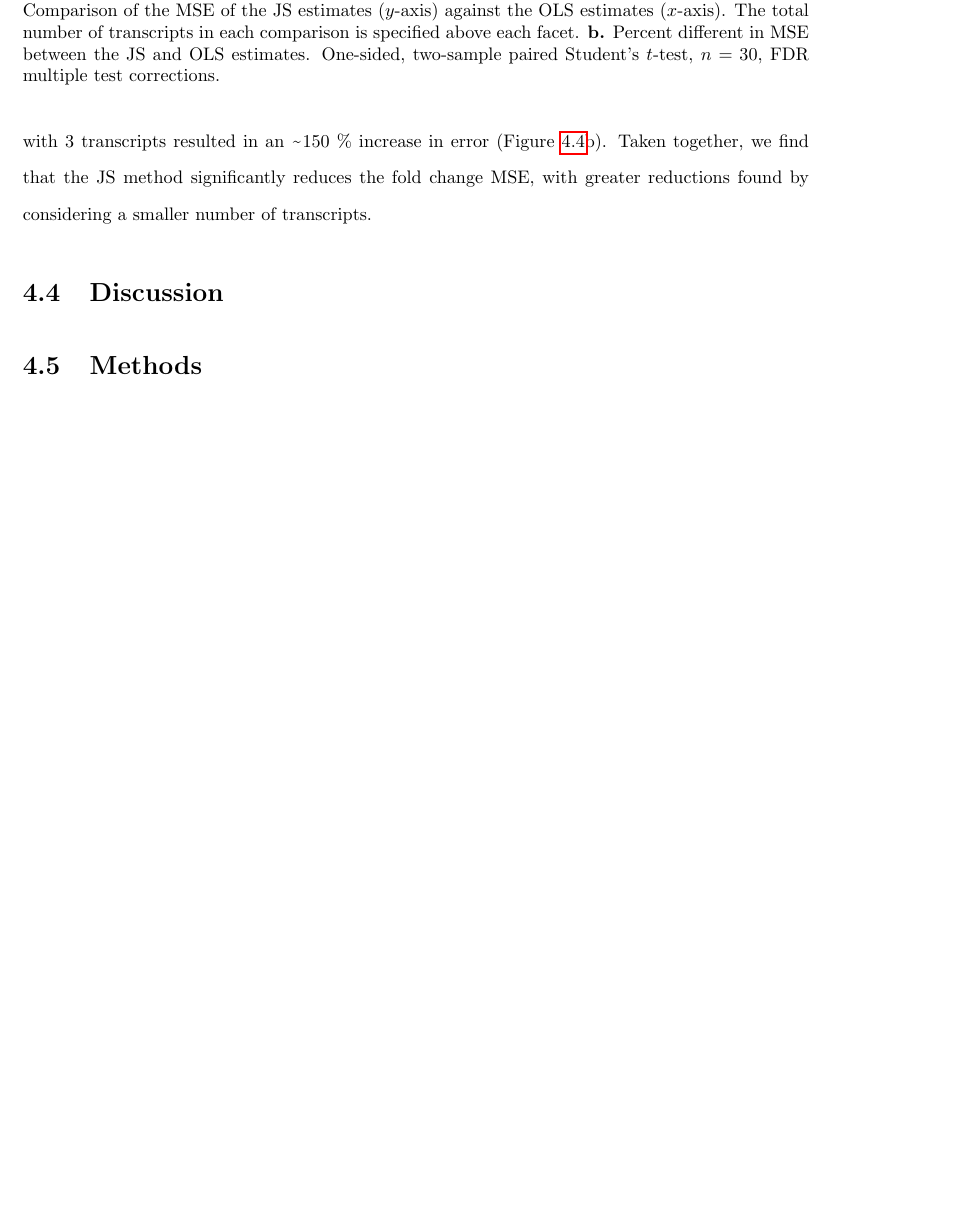
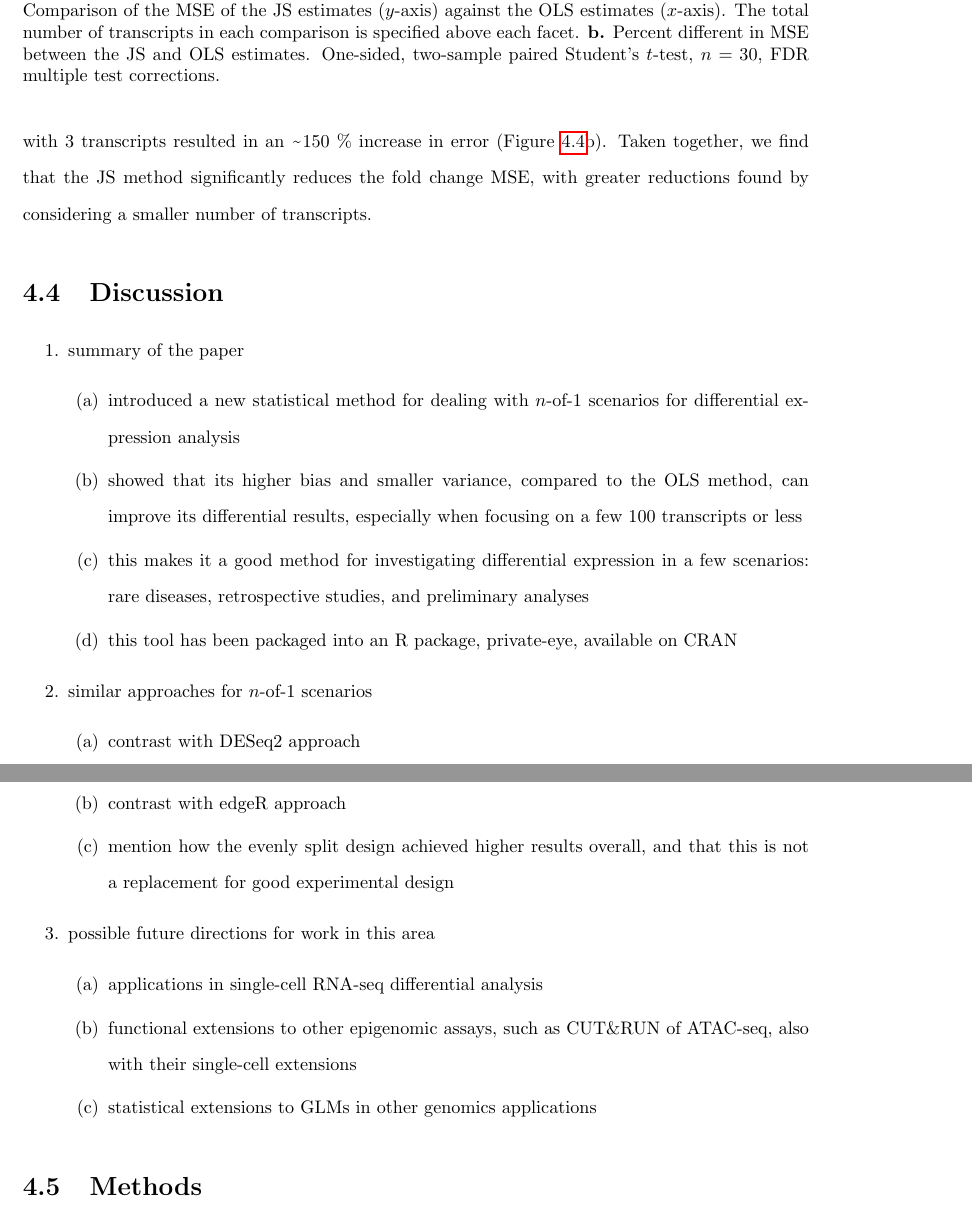
Before and after one commit to jrhawley/phd-thesis, a LaTeX thesis (Hawley_James_R_202111_PhD_thesis.tex, which reads mainmatter/chapter4/discussion.tex): part of page 68 of 101 before the commit and two parts of pages 68 and 69 of 102 after it, the two joined at a grey line, cut so that both start at the same text, the shorter picture padded with empty space. Compiled offline with pdfLaTeX.

Commit message:
Adding discussion points to JS chapter

```diff
--- a/mainmatter/chapter4/discussion.tex
+++ b/mainmatter/chapter4/discussion.tex
@@ -1 +1,23 @@
 \section{Discussion}
+
+\begin{enumerate}
+  \item summary of the paper
+  \begin{enumerate}
+    \item introduced a new statistical method for dealing with $n$-of-1 scenarios for differential expression analysis
+    \item showed that its higher bias and smaller variance, compared to the \gls{ols} method, can improve its differential results, especially when focusing on a few 100 transcripts or less
+    \item this makes it a good method for investigating differential expression in a few scenarios: rare diseases, retrospective studies, and preliminary analyses
+    \item this tool has been packaged into an R package, private-eye, available on CRAN
+  \end{enumerate}
+  \item similar approaches for $n$-of-1 scenarios
+  \begin{enumerate}
+    \item contrast with DESeq2 approach
+    \item contrast with edgeR approach
+    \item mention how the evenly split design achieved higher results overall, and that this is not a replacement for good experimental design
+  \end{enumerate}
+  \item possible future directions for work in this area
+  \begin{enumerate}
+    \item applications in single-cell RNA-seq differential analysis
+    \item functional extensions to other epigenomic assays, such as CUT\&RUN of ATAC-seq, also with their single-cell extensions
+    \item statistical extensions to GLMs in other genomics applications
+  \end{enumerate}
+\end{enumerate}
```
Also changed, not shown: TODO.md (+0 -2 lines).
